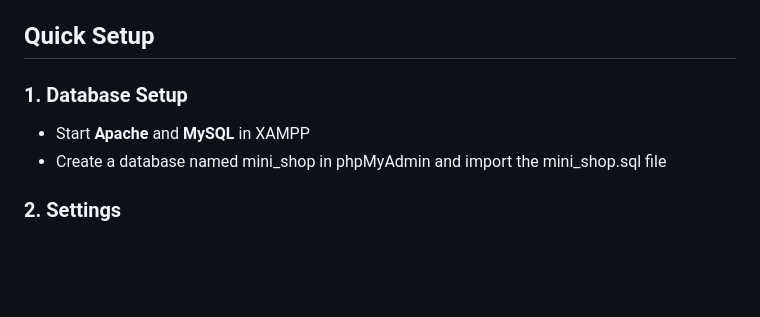
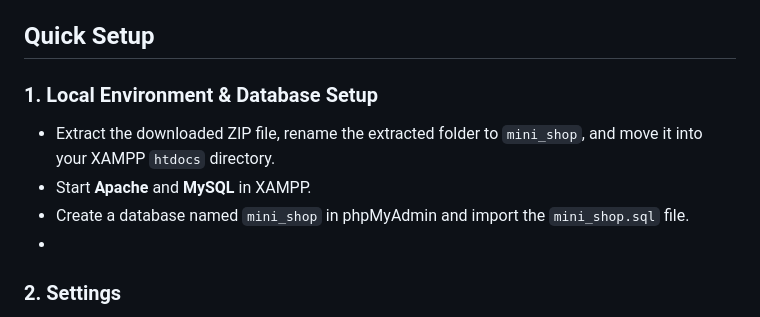
Before and after one commit to Fero7Net/PHP-MySQL-E-Commerce-CMS-Project, a Markdown page: README.md, the part around the change. Drawn GitHub-style; blank space fills up the shorter version.

```diff
--- a/README.md
+++ b/README.md
@@ -51,9 +51,11 @@ To view the demo, visit https://manroman.free.nf/
 
 ## Quick Setup
 
-### 1. Database Setup
-- Start **Apache** and **MySQL** in XAMPP
-- Create a database named mini_shop in phpMyAdmin and import the mini_shop.sql file
+### 1. Local Environment & Database Setup
+- Extract the downloaded ZIP file, rename the extracted folder to `mini_shop`, and move it into your XAMPP `htdocs` directory.
+- Start **Apache** and **MySQL** in XAMPP.
+- Create a database named `mini_shop` in phpMyAdmin and import the `mini_shop.sql` file.
+-
 ### 2. Settings
 `config.php` uses environment variables by default; if not set, local values apply. Optional environment variables:
 
```
